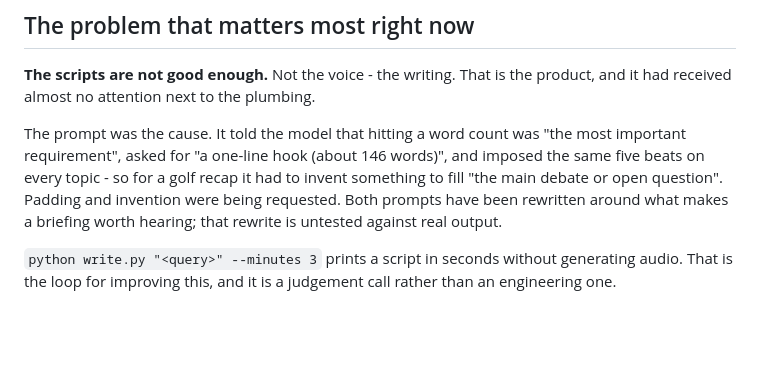
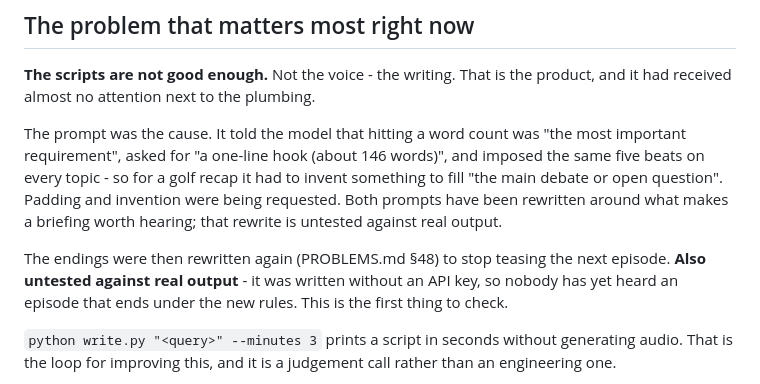
Before and after one commit to tjweingart-byte/Search---NO-MP3-Prompt-to-Text-to-Audio-with-duration-selection, a Markdown page: CLAUDE.md, the part around one of its changes. Drawn GitHub-style; blank space fills up the shorter version.

```diff
--- a/CLAUDE.md
+++ b/CLAUDE.md
@@ -155,6 +155,11 @@ invent something to fill "the main debate or open question". Padding and
 invention were being requested. Both prompts have been rewritten around what
 makes a briefing worth hearing; that rewrite is untested against real output.
 
+The endings were then rewritten again (PROBLEMS.md §48) to stop teasing the
+next episode. **Also untested against real output** - it was written without an
+API key, so nobody has yet heard an episode that ends under the new rules. This
+is the first thing to check.
+
 `python write.py "<query>" --minutes 3` prints a script in seconds without
 generating audio. That is the loop for improving this, and it is a judgement
 call rather than an engineering one.
```
Also changed, not shown: other parts of CLAUDE.md (+55 -12 lines).
